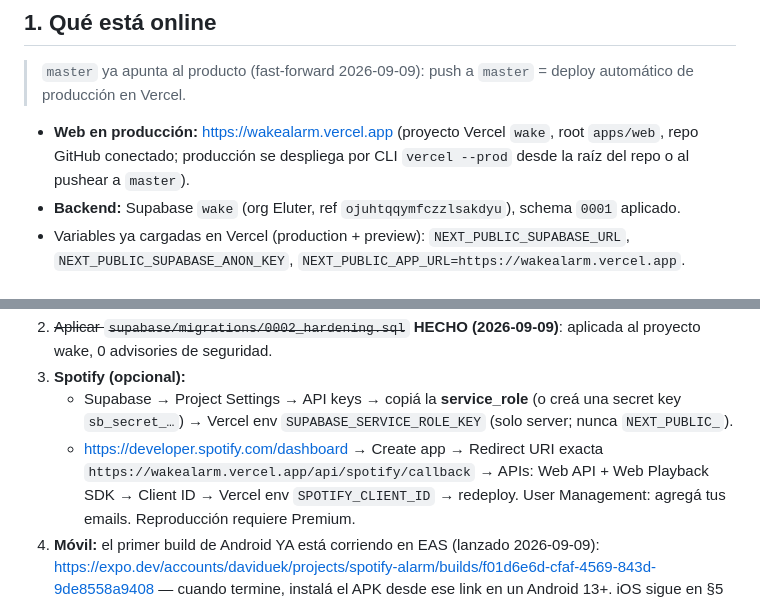
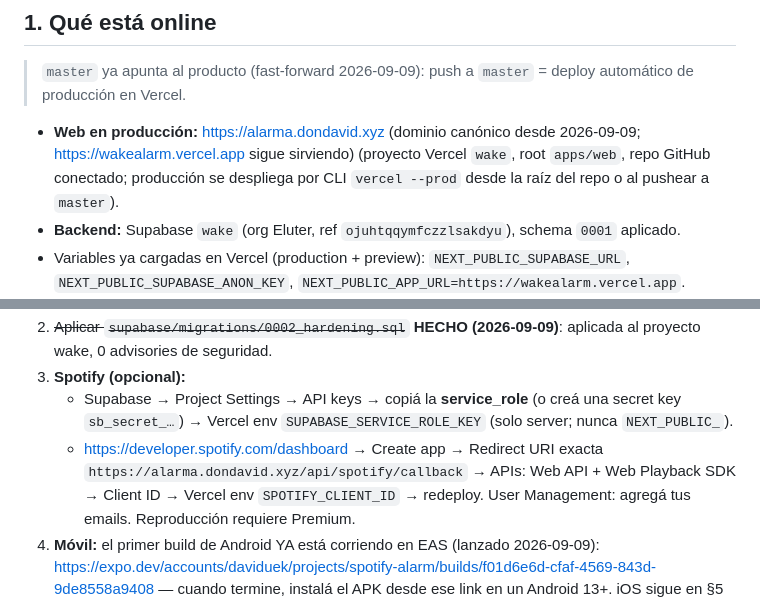
Before and after one commit to daviduek/spotify-alarm, a Markdown page: HANDOFF.md, 2 parts joined by grey strips. Rendered like a GitHub page.

Commit message:
docs: canonical domain alarma.dondavid.xyz
Co-Authored-By: Claude Fable 5 <noreply@anthropic.com>

```diff
--- a/HANDOFF.md
+++ b/HANDOFF.md
@@ -11,7 +11,7 @@ Producto: despertador confiable con fuentes de audio inteligentes (Spotify, tu v
 
 > `master` ya apunta al producto (fast-forward 2026-09-09): push a `master` = deploy automático de producción en Vercel.
 
-- **Web en producción:** <https://wakealarm.vercel.app> (proyecto Vercel `wake`, root `apps/web`, repo GitHub
+- **Web en producción:** <https://alarma.dondavid.xyz> (dominio canónico desde 2026-09-09; https://wakealarm.vercel.app sigue sirviendo) (proyecto Vercel `wake`, root `apps/web`, repo GitHub
   conectado; producción se despliega por CLI `vercel --prod` desde la raíz del repo o al pushear a `master`).
 - **Backend:** Supabase `wake` (org Eluter, ref `ojuhtqqymfczzlsakdyu`), schema `0001` aplicado.
 - Variables ya cargadas en Vercel (production + preview): `NEXT_PUBLIC_SUPABASE_URL`,
@@ -25,7 +25,7 @@ Producto: despertador confiable con fuentes de audio inteligentes (Spotify, tu v
    - Supabase → Project Settings → API keys → copiá la **service_role** (o creá una secret key `sb_secret_…`)
      → Vercel env `SUPABASE_SERVICE_ROLE_KEY` (solo server; nunca `NEXT_PUBLIC_`).
    - <https://developer.spotify.com/dashboard> → Create app → Redirect URI exacta
-     `https://wakealarm.vercel.app/api/spotify/callback` → APIs: Web API + Web Playback SDK → Client ID → Vercel
+     `https://alarma.dondavid.xyz/api/spotify/callback` → APIs: Web API + Web Playback SDK → Client ID → Vercel
      env `SPOTIFY_CLIENT_ID` → redeploy. User Management: agregá tus emails. Reproducción requiere Premium.
 4. **Móvil:** el primer build de Android YA está corriendo en EAS (lanzado 2026-09-09): https://expo.dev/accounts/daviduek/projects/spotify-alarm/builds/f01d6e6d-cfaf-4569-843d-9de8558a9408 — cuando termine, instalá el APK desde ese link en un Android 13+. iOS sigue en §5 (requiere Apple Developer + iPhone iOS 26+).
 
```
